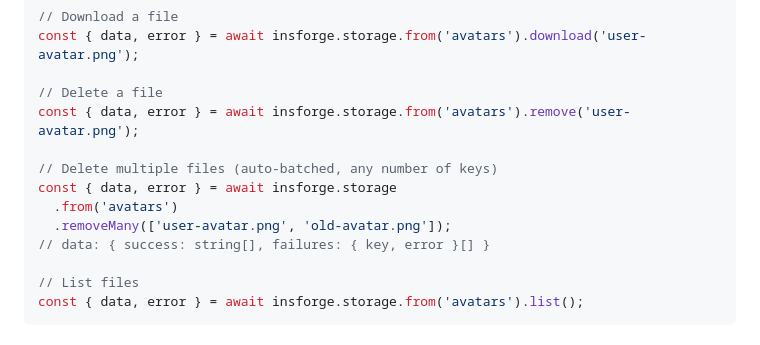
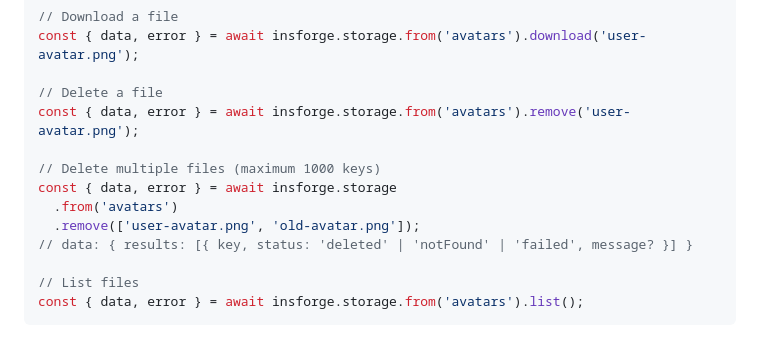
Before and after one commit to InsForge/InsForge-sdk-js, a Markdown page: README.md, the part around the change. Rendered like a GitHub page.

Commit message:
docs: update storage batch removal example

```diff
--- a/README.md
+++ b/README.md
@@ -214,11 +214,11 @@ const { data, error } = await insforge.storage.from('avatars').download('user-av
 // Delete a file
 const { data, error } = await insforge.storage.from('avatars').remove('user-avatar.png');
 
-// Delete multiple files (auto-batched, any number of keys)
+// Delete multiple files (maximum 1000 keys)
 const { data, error } = await insforge.storage
   .from('avatars')
-  .removeMany(['user-avatar.png', 'old-avatar.png']);
-// data: { success: string[], failures: { key, error }[] }
+  .remove(['user-avatar.png', 'old-avatar.png']);
+// data: { results: [{ key, status: 'deleted' | 'notFound' | 'failed', message? }] }
 
 // List files
 const { data, error } = await insforge.storage.from('avatars').list();
```
